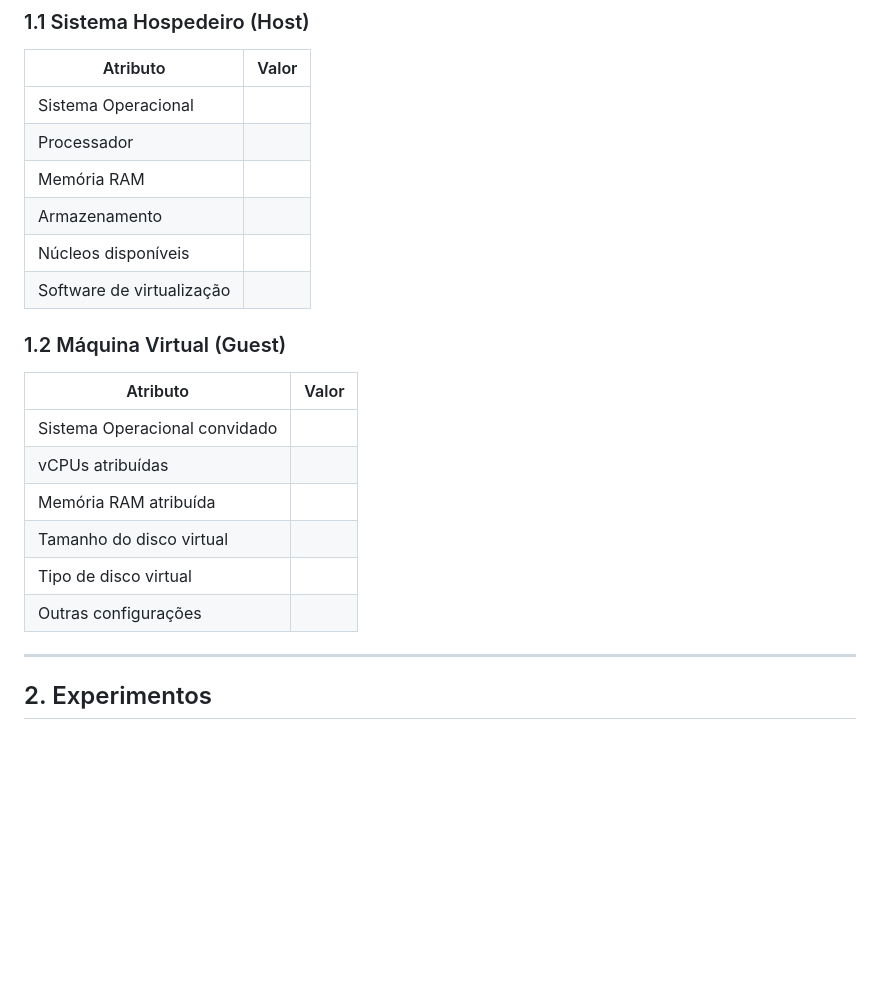
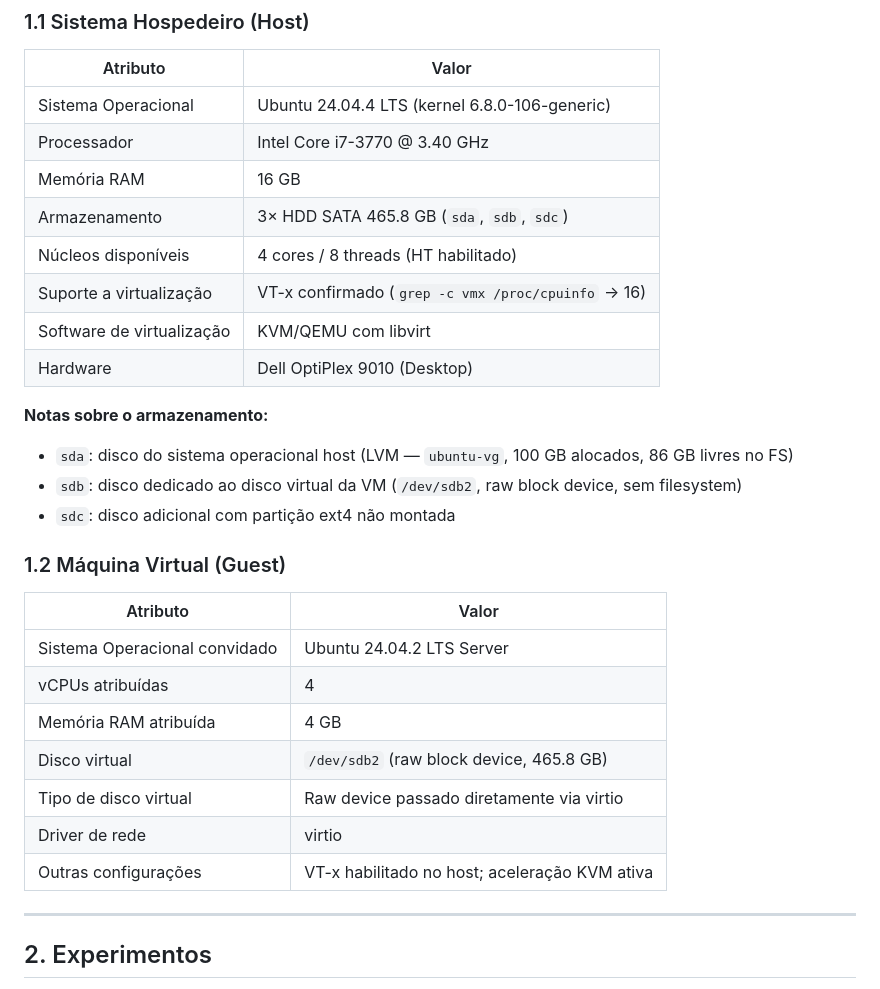
Before and after one commit to fsd-dantas/ppgia-puc-pr-asc, a Markdown page: atividades/hypervisor-vm-host/relatorio.md, the part around the change. Rendered like a GitHub page; blank space fills up the shorter version.

```diff
--- a/atividades/hypervisor-vm-host/relatorio.md
+++ b/atividades/hypervisor-vm-host/relatorio.md
@@ -13,23 +13,31 @@
 
 | Atributo | Valor |
 |---|---|
-| Sistema Operacional | <!-- ex.: Windows 11 Home 23H2 --> |
-| Processador | <!-- ex.: Intel Core i7-12700H --> |
-| Memória RAM | <!-- ex.: 32 GB DDR5 --> |
-| Armazenamento | <!-- ex.: SSD NVMe 1 TB --> |
-| Núcleos disponíveis | <!-- ex.: 14 (6P + 8E) --> |
-| Software de virtualização | <!-- ex.: VirtualBox 7.0 / VMware Workstation 17 / KVM --> |
+| Sistema Operacional | Ubuntu 24.04.4 LTS (kernel 6.8.0-106-generic) |
+| Processador | Intel Core i7-3770 @ 3.40 GHz |
+| Memória RAM | 16 GB |
+| Armazenamento | 3× HDD SATA 465.8 GB (`sda`, `sdb`, `sdc`) |
+| Núcleos disponíveis | 4 cores / 8 threads (HT habilitado) |
+| Suporte a virtualização | VT-x confirmado (`grep -c vmx /proc/cpuinfo` → 16) |
+| Software de virtualização | KVM/QEMU com libvirt |
+| Hardware | Dell OptiPlex 9010 (Desktop) |
+
+**Notas sobre o armazenamento:**
+- `sda`: disco do sistema operacional host (LVM — `ubuntu-vg`, 100 GB alocados, 86 GB livres no FS)
+- `sdb`: disco dedicado ao disco virtual da VM (`/dev/sdb2`, raw block device, sem filesystem)
+- `sdc`: disco adicional com partição ext4 não montada
 
 ### 1.2 Máquina Virtual (Guest)
 
 | Atributo | Valor |
 |---|---|
-| Sistema Operacional convidado | <!-- ex.: Ubuntu 24.04 LTS --> |
-| vCPUs atribuídas | <!-- ex.: 4 --> |
-| Memória RAM atribuída | <!-- ex.: 8 GB --> |
-| Tamanho do disco virtual | <!-- ex.: 50 GB --> |
-| Tipo de disco virtual | <!-- ex.: VDI / VMDK / qcow2; alocação dinâmica --> |
-| Outras configurações | <!-- ex.: VT-x habilitado, PAE/NX ativo --> |
+| Sistema Operacional convidado | Ubuntu 24.04.2 LTS Server |
+| vCPUs atribuídas | 4 |
+| Memória RAM atribuída | 4 GB |
+| Disco virtual | `/dev/sdb2` (raw block device, 465.8 GB) |
+| Tipo de disco virtual | Raw device passado diretamente via virtio |
+| Driver de rede | virtio |
+| Outras configurações | VT-x habilitado no host; aceleração KVM ativa |
 
 ---
 
```
Also changed, not shown: atividades/hypervisor-vm-host/setup.md (added, +90 -0 lines).
